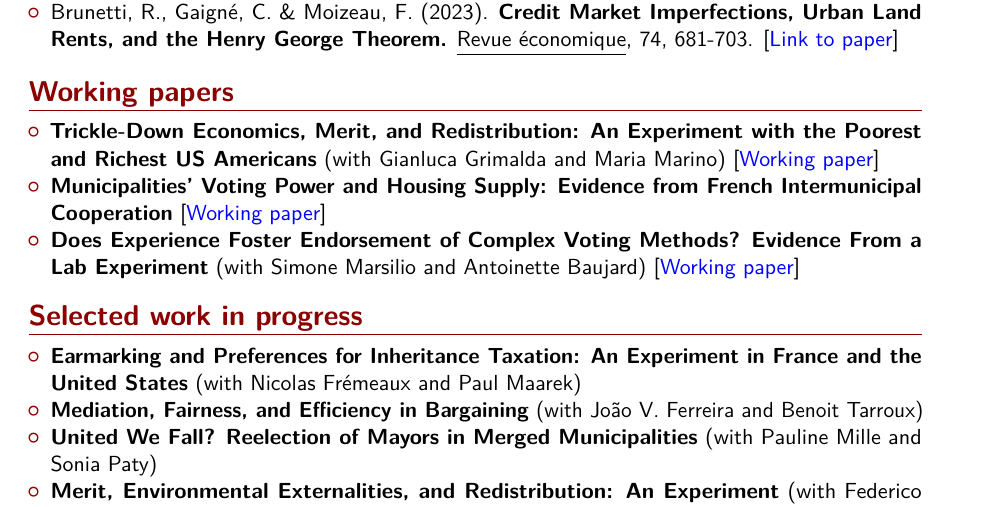
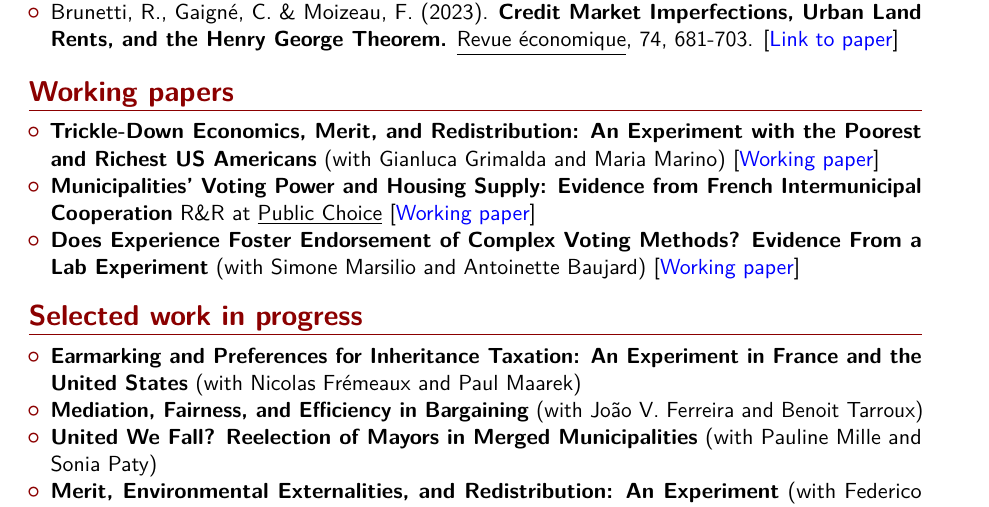
Before and after one commit to Roberto-Brunetti/roberto-brunetti.github.io, a LaTeX CV (CV/CV.tex): part of page 2 of 4, cut so that both start at the same text. The pictures show the PDF file CV/CV.pdf that the author committed with the source.

Commit message:
Mark Municipalities' Voting Power paper as R&R at Public Choice
The paper moved from under review to revise-and-resubmit, so the
research page and CV should reflect the journal it is now at.

- publications.json: venue Public Choice, status Revise and resubmit
- CV.tex: "R&R at Public Choice" on the working-paper entry, PDF rebuilt

Co-Authored-By: Claude Opus 5 (1M context) <noreply@anthropic.com>

```diff
--- a/CV/CV.tex
+++ b/CV/CV.tex
@@ -115,7 +115,7 @@
 \begin{itemize}
 
     \item \textbf{Trickle-Down Economics, Merit, and Redistribution: An Experiment with the Poorest and Richest US Americans} (with Gianluca Grimalda and Maria Marino) \href{https://hal.science/hal-05112815}{[\textcolor{blue}{Working paper}]}
-    \item \textbf{Municipalities' Voting Power and Housing Supply: Evidence from French Intermunicipal Cooperation} \href{https://hal.science/hal-05642466}{[\textcolor{blue}{Working paper}]}
+    \item \textbf{Municipalities' Voting Power and Housing Supply: Evidence from French Intermunicipal Cooperation} R\&R at \underline{Public Choice} \href{https://hal.science/hal-05642466}{[\textcolor{blue}{Working paper}]}
     \item \textbf{Does Experience Foster Endorsement of Complex Voting Methods? Evidence From a Lab Experiment} (with Simone Marsilio and Antoinette Baujard) \href{https://papers.ssrn.com/sol3/papers.cfm?abstract_id=7101008}{[\textcolor{blue}{Working paper}]}
 \end{itemize}
 
```
Also changed, not shown: CV/CV.pdf, 2 other files.
